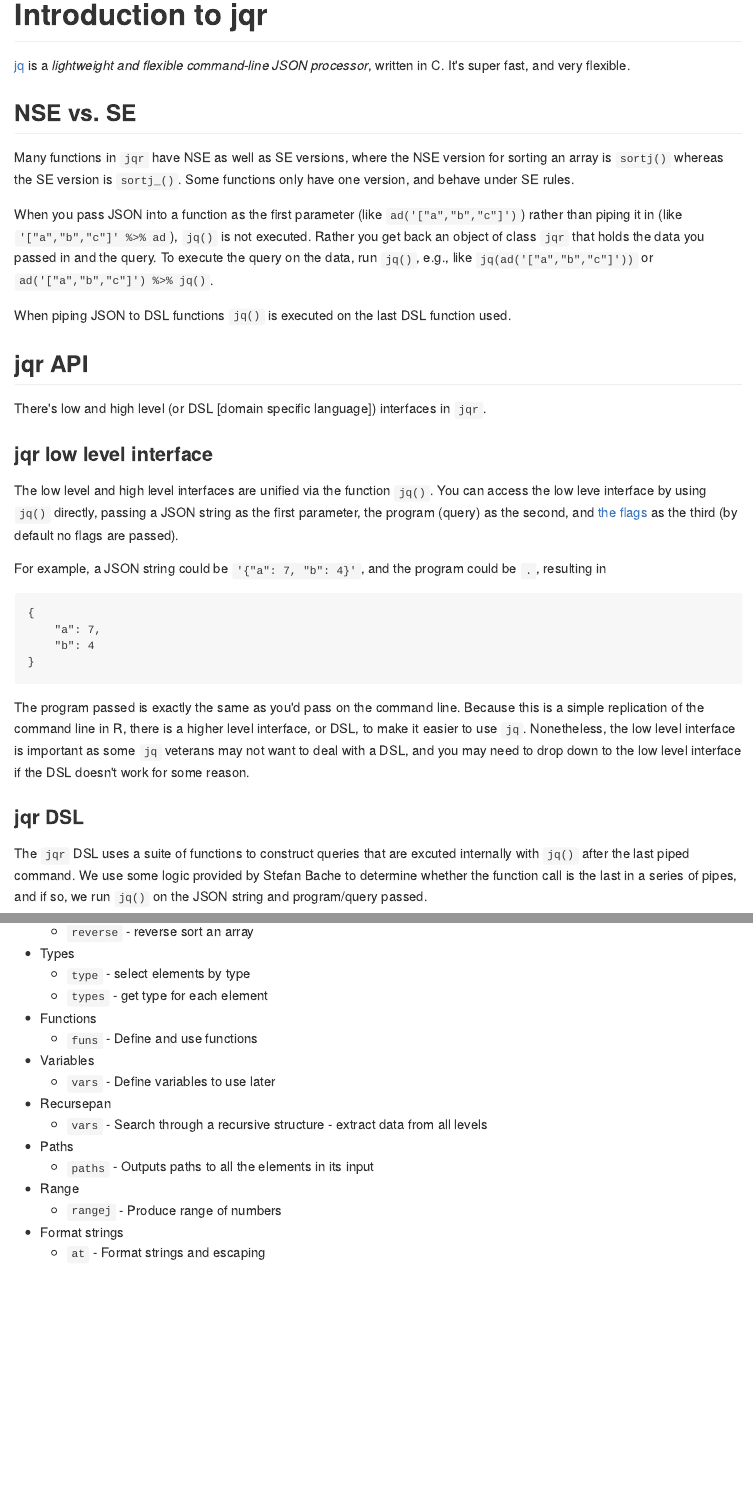
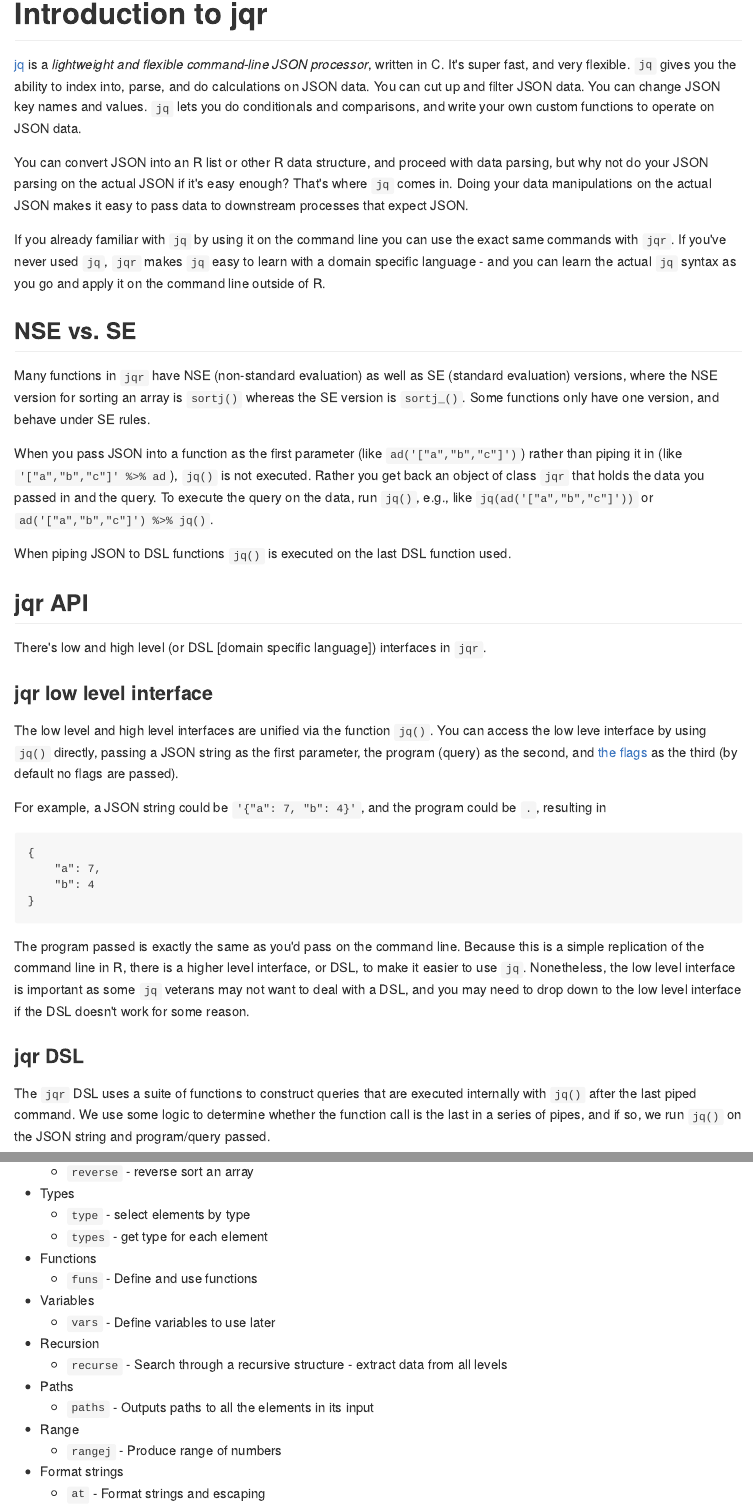
Before and after one commit to ropensci/jqr, an R Markdown document (vignettes/jqr_vignette.Rmd): the page in a window 1100 px wide, from its top, and a second part further down, joined at a grey line. The pictures show the output file vignettes/jqr_vignette.md that the author committed with the source, drawn offline in the style of GitHub.

Commit message:
vignette fixes: better jq description remove name drop, #19

```diff
--- a/vignettes/jqr_vignette.Rmd
+++ b/vignettes/jqr_vignette.Rmd
@@ -16,11 +16,15 @@ knitr::opts_chunk$set(
 Introduction to jqr
 ===================
 
-[jq](https://stedolan.github.io/jq/) is a _lightweight and flexible command-line JSON processor_, written in C. It's super fast, and very flexible.
+[jq](https://stedolan.github.io/jq/) is a _lightweight and flexible command-line JSON processor_, written in C. It's super fast, and very flexible. `jq` gives you the ability to index into, parse, and do calculations on JSON data. You can cut up and filter JSON data. You can change JSON key names and values. `jq` lets you do conditionals and comparisons, and write your own custom functions to operate on JSON data.
+
+You can convert JSON into an R list or other R data structure, and proceed with data parsing, but why not do your JSON parsing on the actual JSON if it's easy enough?  That's where `jq` comes in. Doing your data manipulations on the actual JSON makes it easy to pass data to downstream processes that expect JSON.
+
+If you already familiar with `jq` by using it on the command line you can use the exact same commands with `jqr`. If you've never used `jq`, `jqr` makes `jq` easy to learn with a domain specific language - and you can learn the actual `jq` syntax as you go and apply it on the command line outside of R.
 
 ## NSE vs. SE
 
-Many functions in `jqr` have NSE as well as SE versions, where the NSE version for sorting an array is `sortj()` whereas the SE version is `sortj_()`. Some functions only have one version, and behave under SE rules.
+Many functions in `jqr` have NSE (non-standard evaluation) as well as SE (standard evaluation) versions, where the NSE version for sorting an array is `sortj()` whereas the SE version is `sortj_()`. Some functions only have one version, and behave under SE rules.
 
 When you pass JSON into a function as the first parameter (like `ad('["a","b","c"]')`) rather than piping it in (like `'["a","b","c"]' %>% ad`), `jq()` is not executed. Rather you get back an object of class `jqr` that holds the data you passed in and the query. To execute the query on the data, run `jq()`, e.g., like `jq(ad('["a","b","c"]'))` or `ad('["a","b","c"]') %>% jq()`.
 
@@ -47,7 +51,7 @@ The program passed is exactly the same as you'd pass on the command line. Becaus
 
 ### jqr DSL
 
-The `jqr` DSL uses a suite of functions to construct queries that are excuted internally with `jq()` after the last piped command. We use some logic provided by Stefan Bache to determine whether the function call is the last in a series of pipes, and if so, we run `jq()` on the JSON string and program/query passed.
+The `jqr` DSL uses a suite of functions to construct queries that are executed internally with `jq()` after the last piped command. We use some logic to determine whether the function call is the last in a series of pipes, and if so, we run `jq()` on the JSON string and program/query passed.
 
 You don't have to use pipes - they are optional. Though they do make things easier in that you can build up queries easily, just as you would with `jq`, or any other tools, on the command line.
 
@@ -100,8 +104,8 @@ You don't have to use pipes - they are optional. Though they do make things easi
   * `funs` - Define and use functions
 * Variables
   * `vars` - Define variables to use later
-* Recursepan
-  * `vars` - Search through a recursive structure - extract data from all levels
+* Recursion
+  * `recurse` - Search through a recursive structure - extract data from all levels
 * Paths
   * `paths` - Outputs paths to all the elements in its input
 * Range
```
Also changed, not shown: vignettes/jqr_vignette.md, vignettes/jqr_vignette.Rmd (6 more changed lines), 2 other files.
